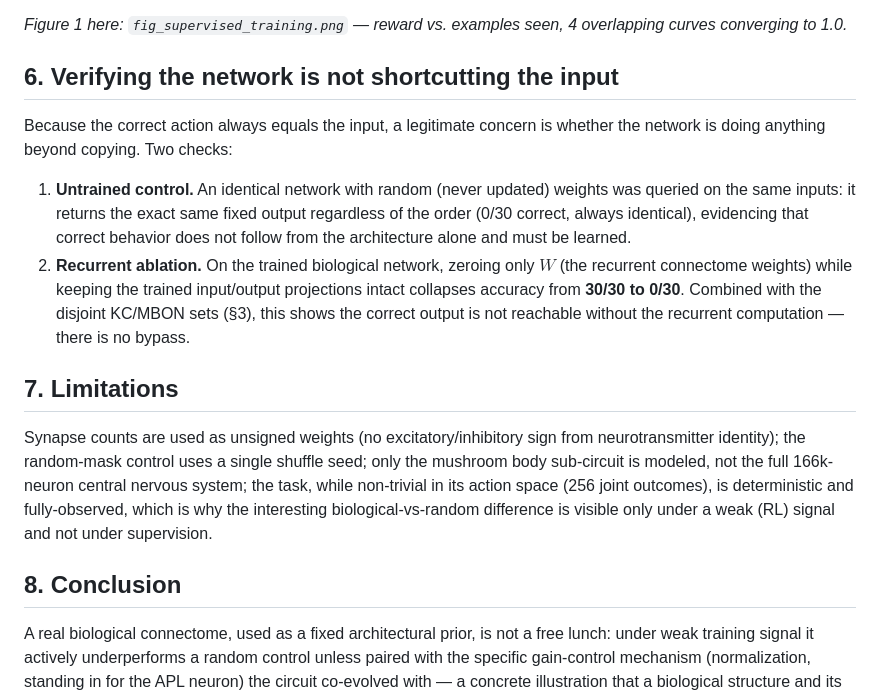
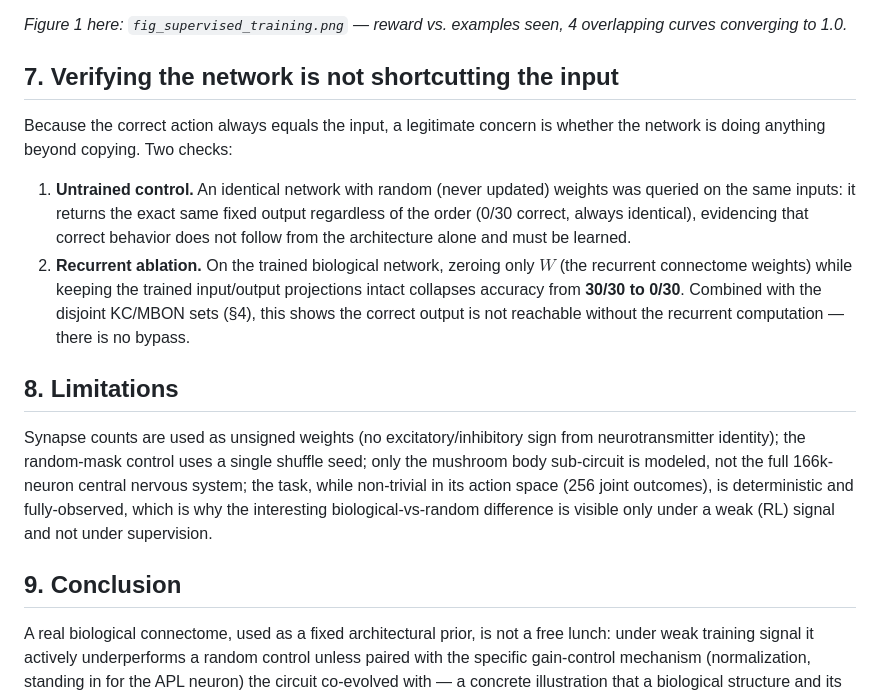
Before and after one commit to neker97/casina-moschina, a Markdown page: report/report_content.md, the part around one of its changes. GitHub-like rendering.

```diff
--- a/report/report_content.md
+++ b/report/report_content.md
@@ -139,7 +154,7 @@ weak/noisy training regimes.
 *Figure 1 here: `fig_supervised_training.png` — reward vs. examples seen,
 4 overlapping curves converging to 1.0.*
 
-## 6. Verifying the network is not shortcutting the input
+## 7. Verifying the network is not shortcutting the input
 
 Because the correct action always equals the input, a legitimate concern
 is whether the network is doing anything beyond copying. Two checks:
@@ -152,11 +167,11 @@ is whether the network is doing anything beyond copying. Two checks:
 2. **Recurrent ablation.** On the trained biological network, zeroing
    only $W$ (the recurrent connectome weights) while keeping the trained
    input/output projections intact collapses accuracy from **30/30 to
-   0/30**. Combined with the disjoint KC/MBON sets (§3), this shows the
+   0/30**. Combined with the disjoint KC/MBON sets (§4), this shows the
    correct output is not reachable without the recurrent computation —
    there is no bypass.
 
-## 7. Limitations
+## 8. Limitations
 
 Synapse counts are used as unsigned weights (no excitatory/inhibitory
 sign from neurotransmitter identity); the random-mask control uses a
@@ -167,7 +182,7 @@ fully-observed, which is why the interesting biological-vs-random
 difference is visible only under a weak (RL) signal and not under
 supervision.
 
-## 8. Conclusion
+## 9. Conclusion
 
 A real biological connectome, used as a fixed architectural prior, is not
 a free lunch: under weak training signal it actively underperforms a
```
Also changed, not shown: other parts of report/report_content.md (+20 -5 lines).
